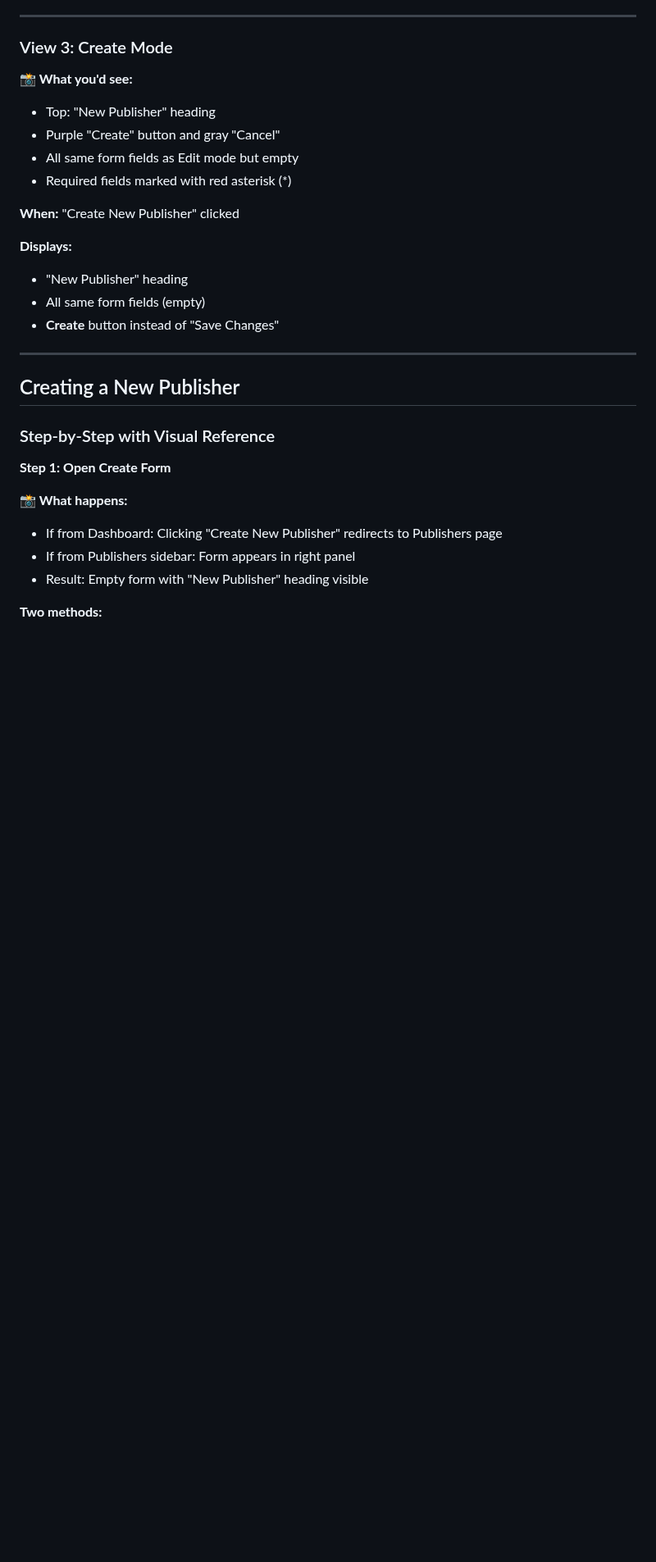
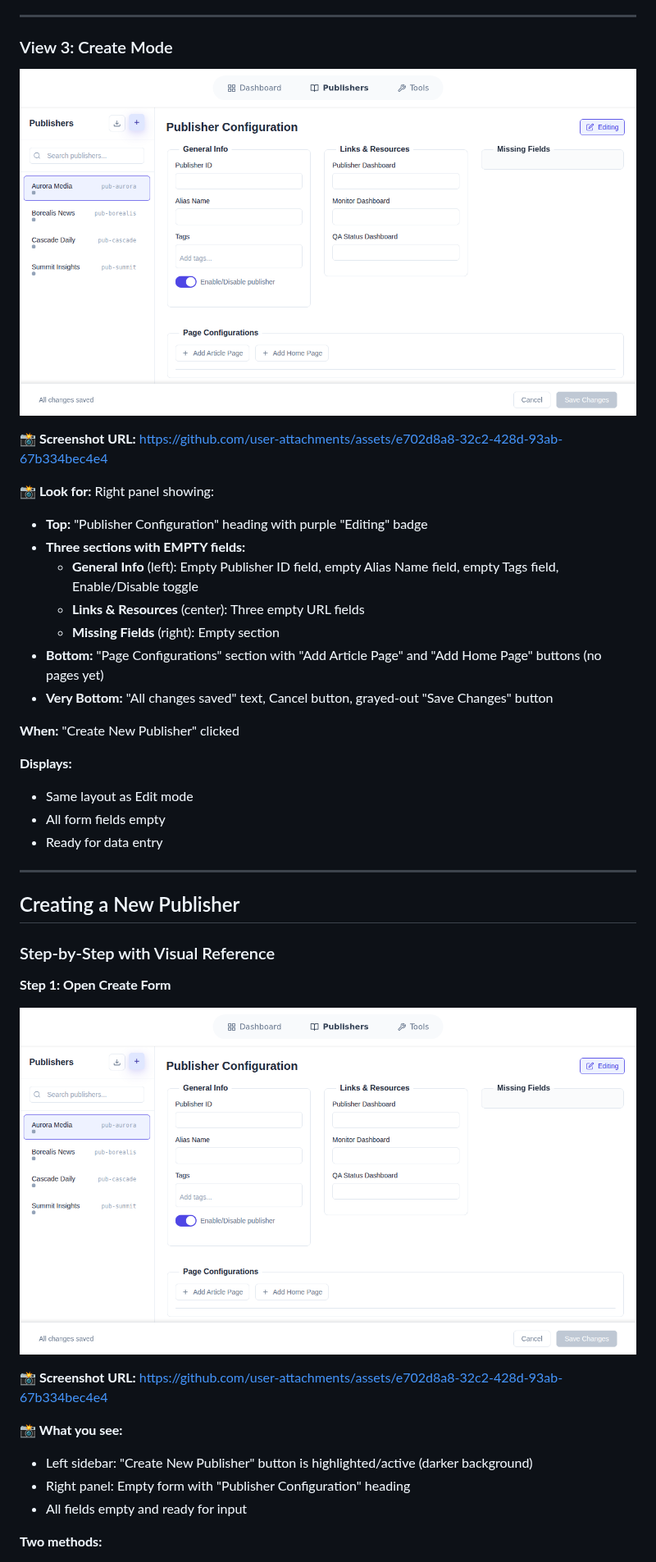
Before and after one commit to TzoharLary/deeper-dive-interview-test, a Markdown page: docs/COMPLETE_SYSTEM_GUIDE.md, the part around one of its changes. Shown at 82% size. Drawn GitHub-style; pictures changed too: docs/user-guide/images/publishers-create-new.png (added); blank space fills up the shorter version.

```diff
--- a/docs/COMPLETE_SYSTEM_GUIDE.md
+++ b/docs/COMPLETE_SYSTEM_GUIDE.md
@@ -621,18 +649,25 @@ NARRATION: "Combine filters and search. Click Active Only, type 'media'. Shows o
 
 ### View 3: Create Mode
 
-**📸 What you'd see:**
-- Top: "New Publisher" heading
-- Purple "Create" button and gray "Cancel"
-- All same form fields as Edit mode but empty
-- Required fields marked with red asterisk (*)
+![Create Mode - New Publisher](user-guide/images/publishers-create-new.png)
+
+**📸 Screenshot URL:** https://github.com/user-attachments/assets/e702d8a8-32c2-428d-93ab-67b334bec4e4
+
+**📸 Look for:** Right panel showing:
+- **Top:** "Publisher Configuration" heading with purple "Editing" badge
+- **Three sections with EMPTY fields:**
+  - **General Info** (left): Empty Publisher ID field, empty Alias Name field, empty Tags field, Enable/Disable toggle
+  - **Links & Resources** (center): Three empty URL fields
+  - **Missing Fields** (right): Empty section
+- **Bottom:** "Page Configurations" section with "Add Article Page" and "Add Home Page" buttons (no pages yet)
+- **Very Bottom:** "All changes saved" text, Cancel button, grayed-out "Save Changes" button
 
 **When:** "Create New Publisher" clicked
 
 **Displays:**
-- "New Publisher" heading
-- All same form fields (empty)
-- **Create** button instead of "Save Changes"
+- Same layout as Edit mode
+- All form fields empty
+- Ready for data entry
 
 ---
 
@@ -642,10 +677,14 @@ NARRATION: "Combine filters and search. Click Active Only, type 'media'. Shows o
 
 **Step 1: Open Create Form**
 
-**📸 What happens:**
-- If from Dashboard: Clicking "Create New Publisher" redirects to Publishers page
-- If from Publishers sidebar: Form appears in right panel
-- Result: Empty form with "New Publisher" heading visible
+![Create New Publisher Form](user-guide/images/publishers-create-new.png)
+
+**📸 Screenshot URL:** https://github.com/user-attachments/assets/e702d8a8-32c2-428d-93ab-67b334bec4e4
+
+**📸 What you see:**
+- Left sidebar: "Create New Publisher" button is highlighted/active (darker background)
+- Right panel: Empty form with "Publisher Configuration" heading
+- All fields empty and ready for input
 
 **Two methods:**
 - **From Dashboard:** Click "Create New Publisher" button (large purple)
```
Also changed, not shown: other parts of docs/COMPLETE_SYSTEM_GUIDE.md (+54 -22 lines), README.md (+21 -2 lines), docs/README.md (+10 -0 lines), docs/user-guide/images/publishers-details-panel.png (added), docs/user-guide/images/publishers-empty-state.png (added), docs/user-guide/images/publishers-page-configs.png (added).
